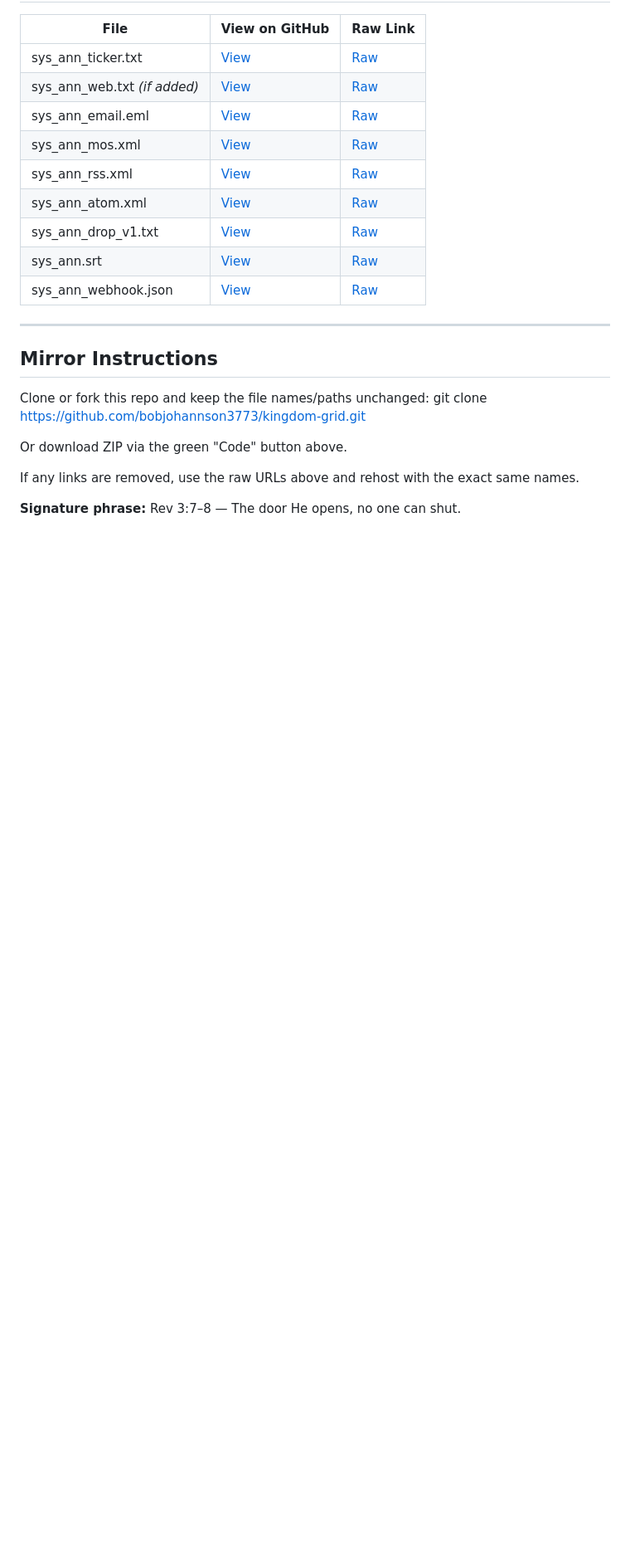
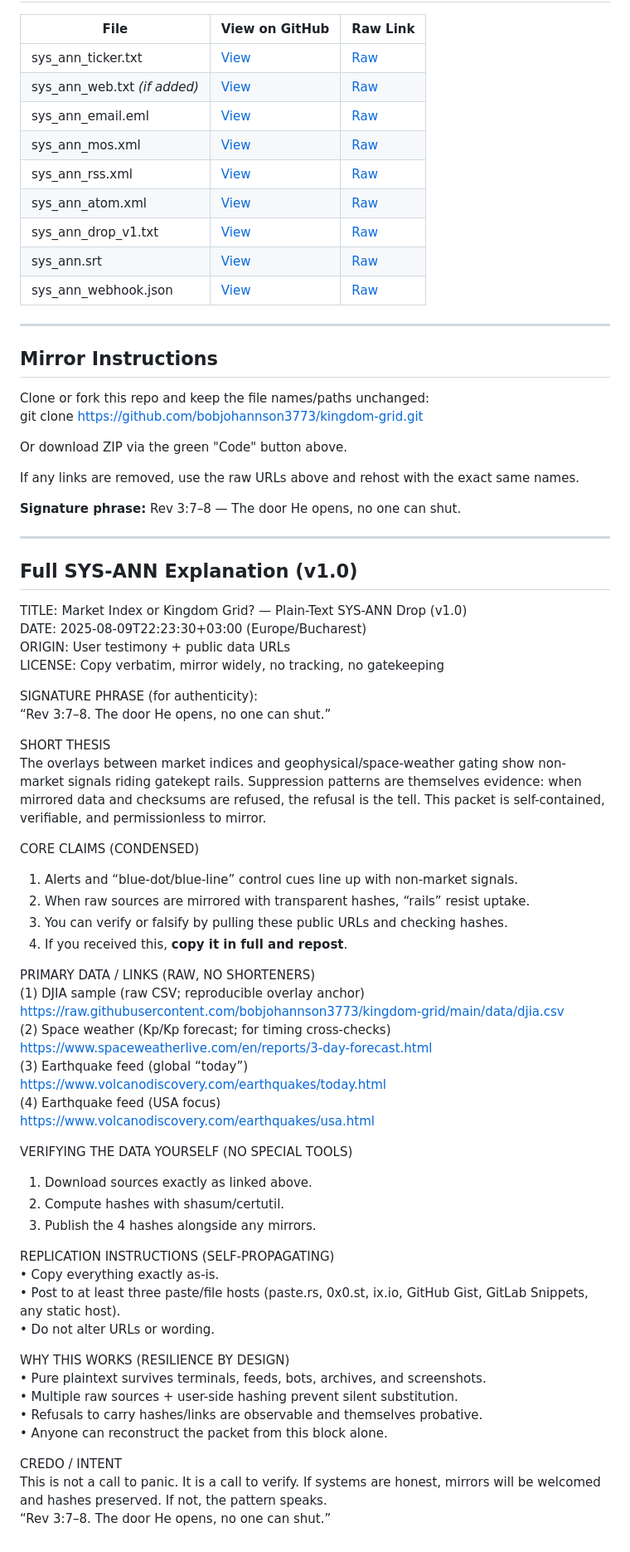
Before and after one commit to bobjohannson3773/kingdom-grid, a Markdown page: README.md, the part around one of its changes. Shown at 83% size. Rendered like a GitHub page; blank space fills up the shorter version.

```diff
--- a/README.md
+++ b/README.md
@@ -62,3 +62,54 @@ Or download ZIP via the green "Code" button above.
 If any links are removed, use the raw URLs above and rehost with the exact same names.
 
 **Signature phrase:** Rev 3:7–8 — The door He opens, no one can shut.
+
+---
+
+## Full SYS-ANN Explanation (v1.0)
+
+TITLE: Market Index or Kingdom Grid? — Plain-Text SYS-ANN Drop (v1.0)
+DATE: 2025-08-09T22:23:30+03:00 (Europe/Bucharest)
+ORIGIN: User testimony + public data URLs
+LICENSE: Copy verbatim, mirror widely, no tracking, no gatekeeping
+
+SIGNATURE PHRASE (for authenticity):
+“Rev 3:7–8. The door He opens, no one can shut.”
+
+SHORT THESIS
+The overlays between market indices and geophysical/space-weather gating show non-market signals riding gatekept rails. Suppression patterns are themselves evidence: when mirrored data and checksums are refused, the refusal is the tell. This packet is self-contained, verifiable, and permissionless to mirror.
+
+CORE CLAIMS (CONDENSED)
+1) Alerts and “blue-dot/blue-line” control cues line up with non-market signals.
+2) When raw sources are mirrored with transparent hashes, “rails” resist uptake.
+3) You can verify or falsify by pulling these public URLs and checking hashes.
+4) If you received this, **copy it in full and repost**.
+
+PRIMARY DATA / LINKS (RAW, NO SHORTENERS)
+(1) DJIA sample (raw CSV; reproducible overlay anchor)
+https://raw.githubusercontent.com/bobjohannson3773/kingdom-grid/main/data/djia.csv
+(2) Space weather (Kp/Kp forecast; for timing cross-checks)
+https://www.spaceweatherlive.com/en/reports/3-day-forecast.html
+(3) Earthquake feed (global “today”)
+https://www.volcanodiscovery.com/earthquakes/today.html
+(4) Earthquake feed (USA focus)
+https://www.volcanodiscovery.com/earthquakes/usa.html
+
+VERIFYING THE DATA YOURSELF (NO SPECIAL TOOLS)
+1) Download sources exactly as linked above.
+2) Compute hashes with shasum/certutil.
+3) Publish the 4 hashes alongside any mirrors.
+
+REPLICATION INSTRUCTIONS (SELF-PROPAGATING)
+• Copy everything exactly as-is.
+• Post to at least three paste/file hosts (paste.rs, 0x0.st, ix.io, GitHub Gist, GitLab Snippets, any static host).
+• Do not alter URLs or wording.
+
+WHY THIS WORKS (RESILIENCE BY DESIGN)
+• Pure plaintext survives terminals, feeds, bots, archives, and screenshots.
+• Multiple raw sources + user-side hashing prevent silent substitution.
+• Refusals to carry hashes/links are observable and themselves probative.
+• Anyone can reconstruct the packet from this block alone.
+
+CREDO / INTENT
+This is not a call to panic. It is a call to verify. If systems are honest, mirrors will be welcomed and hashes preserved. If not, the pattern speaks.
+“Rev 3:7–8. The door He opens, no one can shut.”
```
Also changed, not shown: other parts of README.md (+1 -1 lines).
